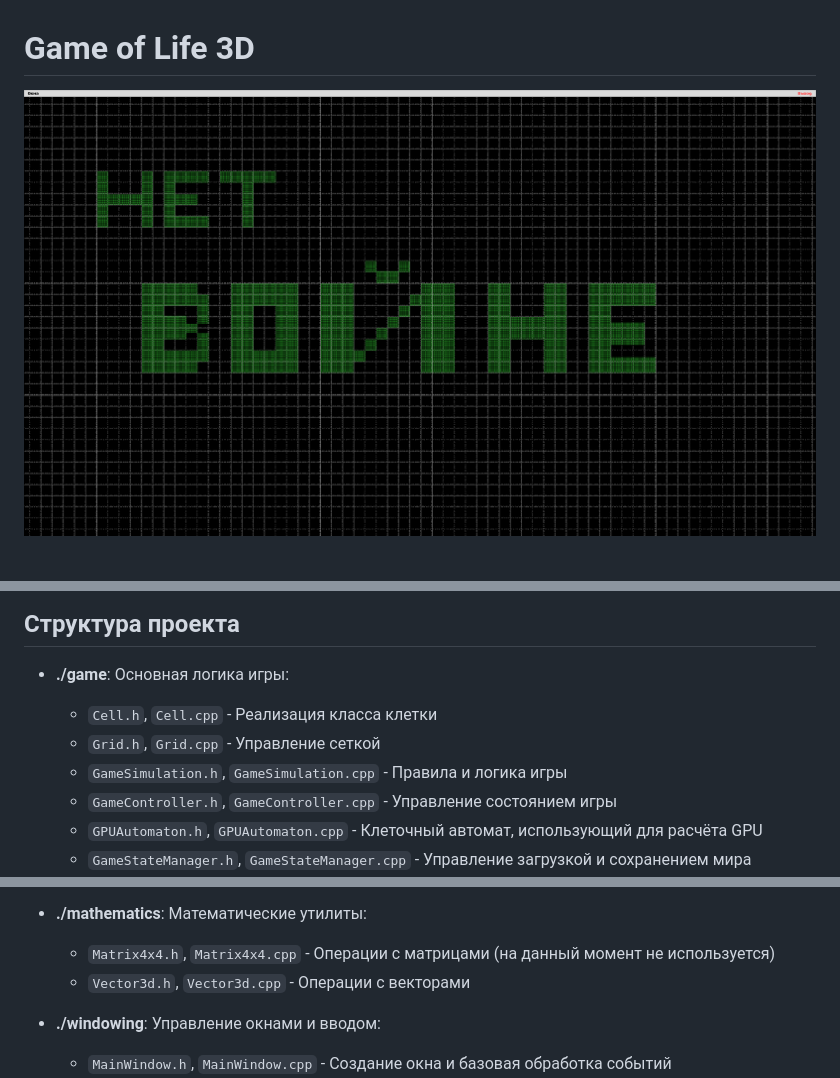
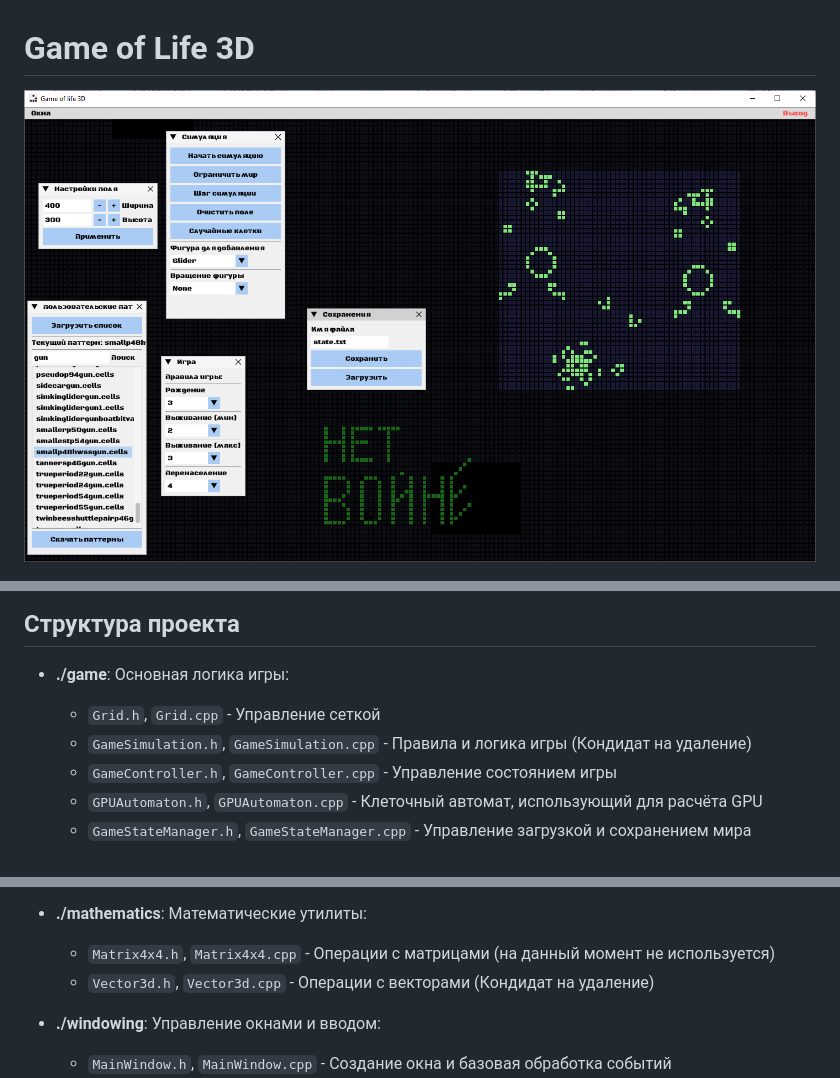
Before and after one commit to AsuRaHan/GameOfLife3D, a Markdown page: README.md, 3 parts joined by grey strips. Rendered like a GitHub page; pictures changed too: .github/nowar.png.

```diff
--- a/README.md
+++ b/README.md
@@ -153,9 +153,8 @@ git push origin v1.0.0
 ## Структура проекта
 
 - **./game**: Основная логика игры:
-  - `Cell.h`, `Cell.cpp` - Реализация класса клетки
   - `Grid.h`, `Grid.cpp` - Управление сеткой
-  - `GameSimulation.h`, `GameSimulation.cpp` - Правила и логика игры
+  - `GameSimulation.h`, `GameSimulation.cpp` - Правила и логика игры (Кондидат на удаление)
   - `GameController.h`, `GameController.cpp` - Управление состоянием игры
   - `GPUAutomaton.h`, `GPUAutomaton.cpp` - Клеточный автомат, использующий для расчёта GPU
   - `GameStateManager.h`, `GameStateManager.cpp` - Управление загрузкой и сохранением мира
@@ -172,7 +171,7 @@ git push origin v1.0.0
 
 - **./mathematics**: Математические утилиты:
   - `Matrix4x4.h`, `Matrix4x4.cpp` - Операции с матрицами (на данный момент не используется)
-  - `Vector3d.h`, `Vector3d.cpp` - Операции с векторами
+  - `Vector3d.h`, `Vector3d.cpp` - Операции с векторами (Кондидат на удаление)
 
 - **./windowing**: Управление окнами и вводом:
   - `MainWindow.h`, `MainWindow.cpp` - Создание окна и базовая обработка событий
```
Also changed, not shown: 16 other files.
